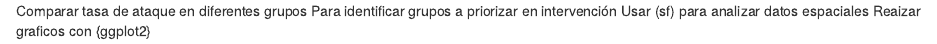
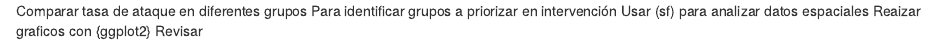
Before and after one commit to ignaciocastroa/casos, an R Markdown document (sitrep.Rmd): the page in a window 1100 px wide, from its top. Rendered offline with R 4.5, knitr and Pandoc, with nearby package versions.

Commit message:
Revise los archivos

```diff
--- a/sitrep.Rmd
+++ b/sitrep.Rmd
@@ -2,3 +2,4 @@
 Para identificar grupos a priorizar en intervención
 Usar (sf) para analizar datos espaciales
 Reaizar graficos con {ggplot2}
+Revisar
```
